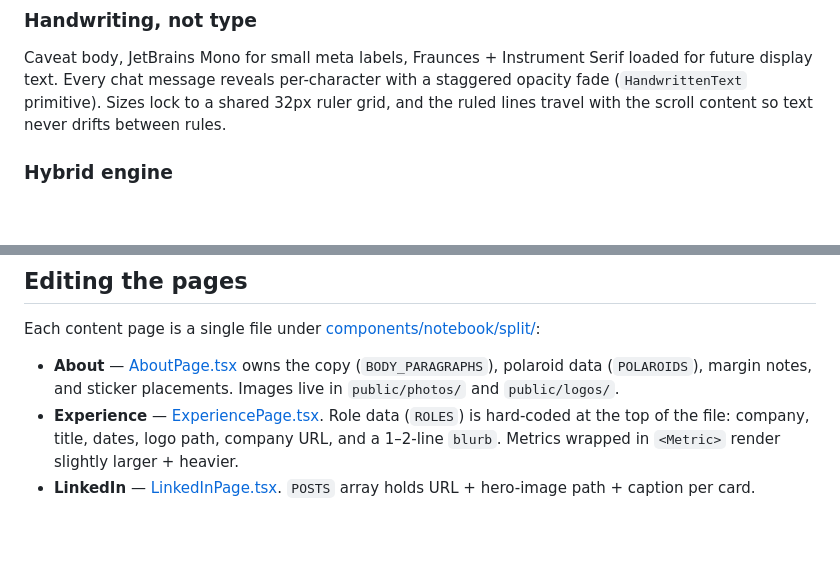
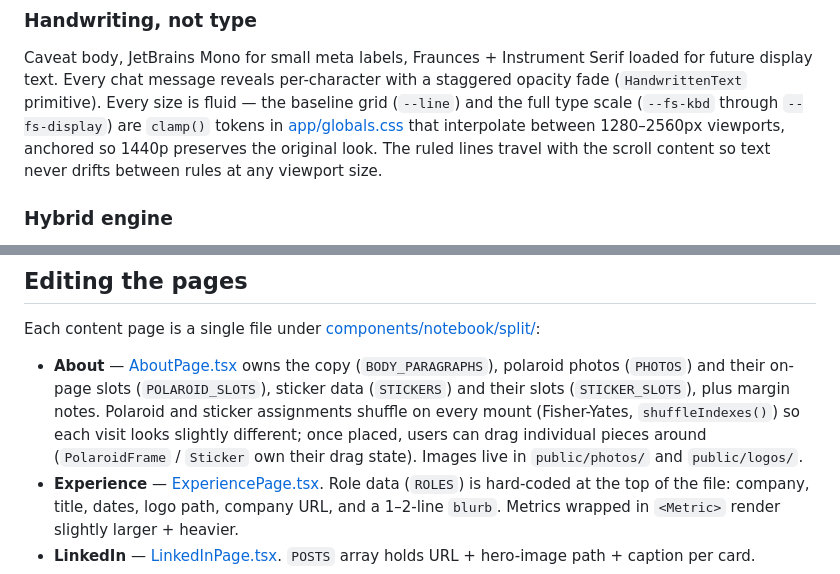
Before and after one commit to sebtsang/personal-portfolio, a Markdown page: README.md, 2 parts joined by grey strips. GitHub-like rendering; blank space fills up the shorter version.

Commit message:
README: refresh stale sizing claim + About data-shape rename
Two drift points after the fluid-scaling refactor and the About slot
rewrite: the "Handwriting, not type" section still claimed a fixed
32px ruler grid (replaced by fluid --line + --fs-* clamp tokens), and
the About editing section still referenced the old flat POLAROIDS
array instead of the split PHOTOS / POLAROID_SLOTS / STICKERS /
STICKER_SLOTS structure with on-mount shuffling.

Co-Authored-By: Claude Opus 4.7 (1M context) <noreply@anthropic.com>

```diff
--- a/README.md
+++ b/README.md
@@ -56,9 +56,12 @@ Full dep list in [package.json](package.json).
 Caveat body, JetBrains Mono for small meta labels, Fraunces + Instrument
 Serif loaded for future display text. Every chat message reveals
 per-character with a staggered opacity fade (`HandwrittenText`
-primitive). Sizes lock to a shared 32px ruler grid, and the ruled
-lines travel with the scroll content so text never drifts between
-rules.
+primitive). Every size is fluid — the baseline grid (`--line`) and the
+full type scale (`--fs-kbd` through `--fs-display`) are `clamp()`
+tokens in [app/globals.css](app/globals.css) that interpolate between
+1280–2560px viewports, anchored so 1440p preserves the original look.
+The ruled lines travel with the scroll content so text never drifts
+between rules at any viewport size.
 
 ### Hybrid engine
 Intent-matched slash commands (`/about`, `/experience`, `/linkedin`,
@@ -211,8 +214,13 @@ Each content page is a single file under
 [components/notebook/split/](components/notebook/split/):
 
 - **About** — [AboutPage.tsx](components/notebook/split/AboutPage.tsx)
-  owns the copy (`BODY_PARAGRAPHS`), polaroid data (`POLAROIDS`),
-  margin notes, and sticker placements. Images live in
+  owns the copy (`BODY_PARAGRAPHS`), polaroid photos (`PHOTOS`) and
+  their on-page slots (`POLAROID_SLOTS`), sticker data (`STICKERS`)
+  and their slots (`STICKER_SLOTS`), plus margin notes. Polaroid and
+  sticker assignments shuffle on every mount (Fisher-Yates,
+  `shuffleIndexes()`) so each visit looks slightly different; once
+  placed, users can drag individual pieces around
+  (`PolaroidFrame` / `Sticker` own their drag state). Images live in
   `public/photos/` and `public/logos/`.
 - **Experience** —
   [ExperiencePage.tsx](components/notebook/split/ExperiencePage.tsx).
```
